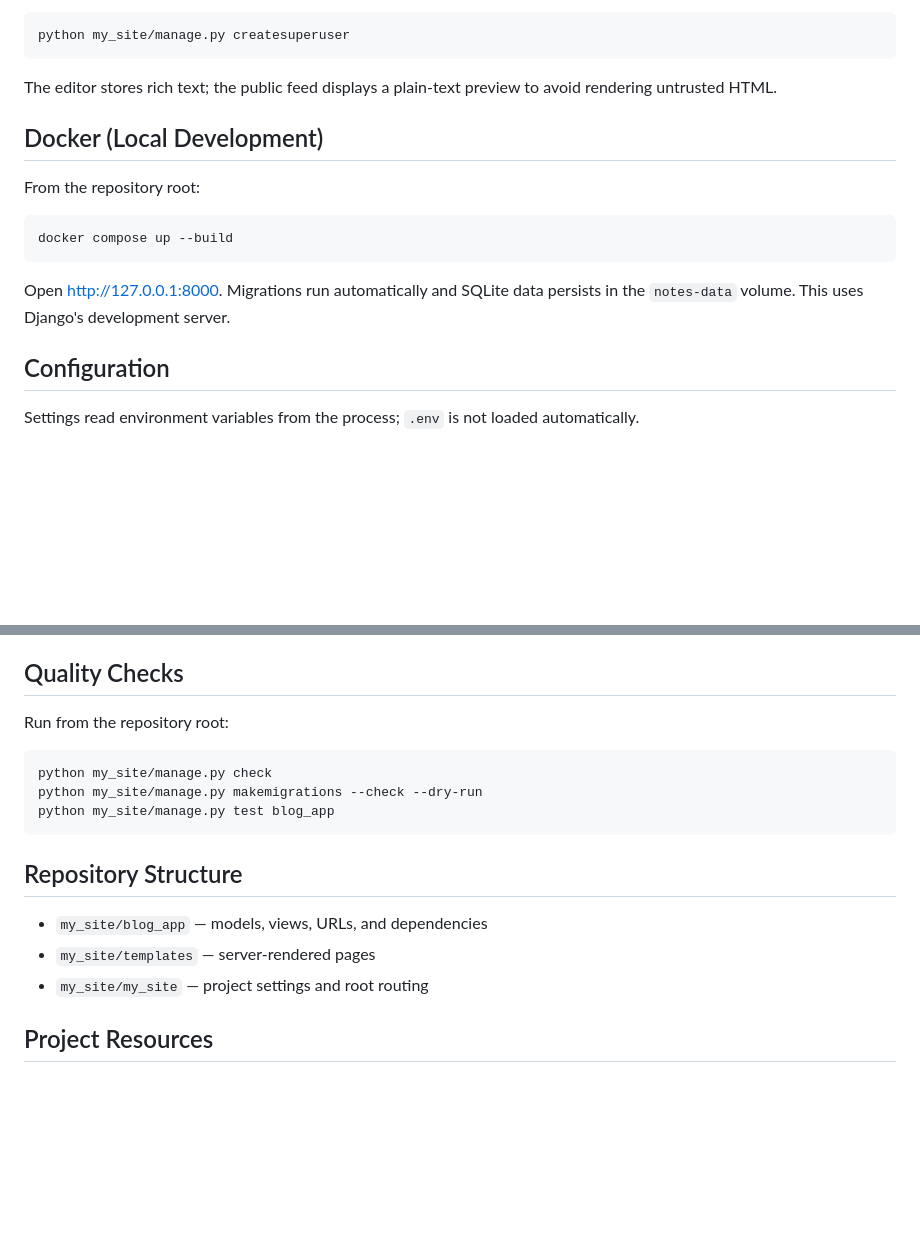
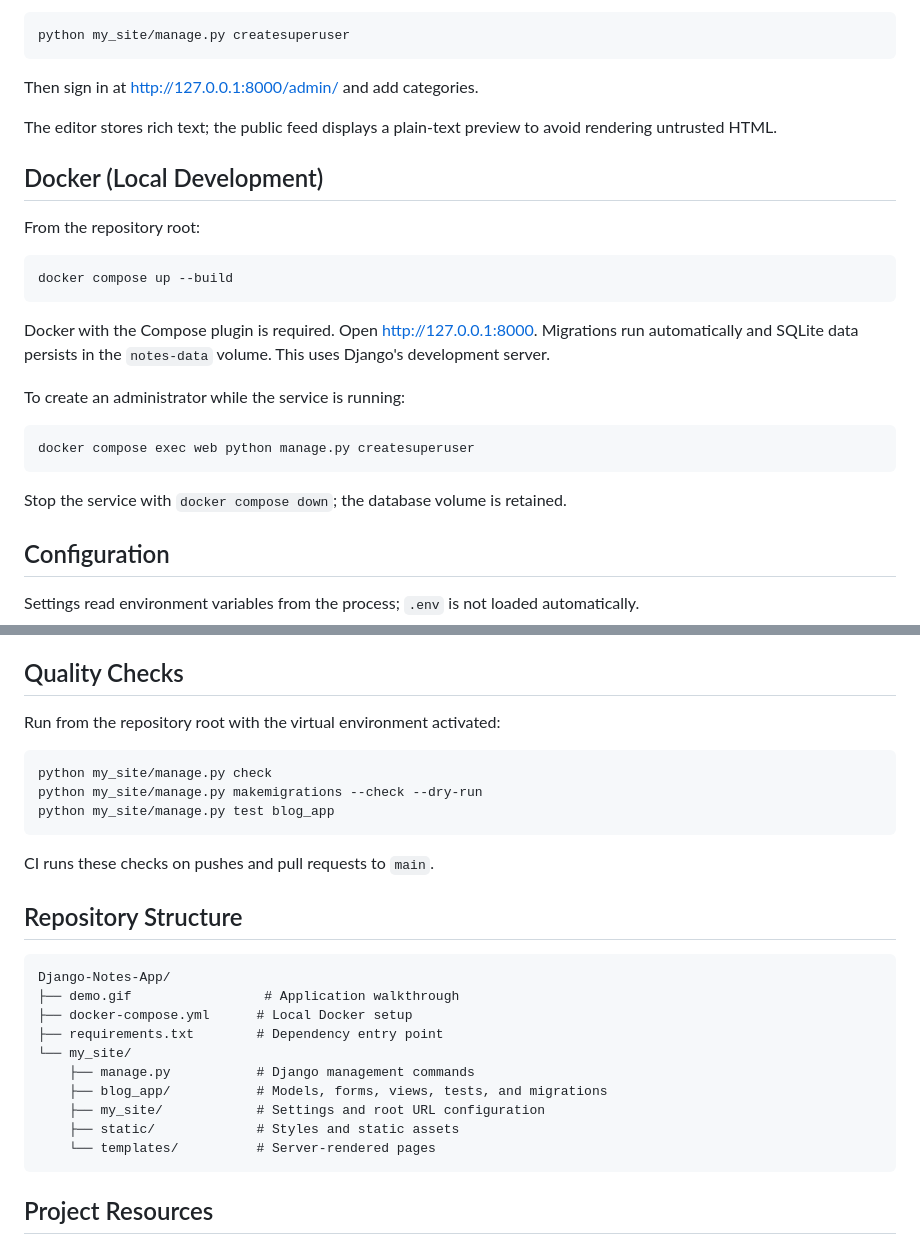
Before and after one commit to fatmakahveci/Django-Notes-App, a Markdown page: README.md, 2 parts joined by grey strips. GitHub-like rendering; blank space fills up the shorter version.

````diff
--- a/README.md
+++ b/README.md
@@ -50,6 +60,8 @@ create them in the admin using a superuser:
 ```bash
 python my_site/manage.py createsuperuser
 ```
+
+Then sign in at http://127.0.0.1:8000/admin/ and add categories.
 
 The editor stores rich text; the public feed displays a plain-text preview to
 avoid rendering untrusted HTML.
@@ -62,8 +74,16 @@ From the repository root:
 docker compose up --build
 ```
 
-Open http://127.0.0.1:8000. Migrations run automatically and SQLite data persists
+Docker with the Compose plugin is required. Open http://127.0.0.1:8000. Migrations run automatically and SQLite data persists
 in the `notes-data` volume. This uses Django's development server.
+
+To create an administrator while the service is running:
+
+```bash
+docker compose exec web python manage.py createsuperuser
+```
+
+Stop the service with `docker compose down`; the database volume is retained.
 
 ## Configuration
 
@@ -83,8 +103,7 @@ enabled when debug is disabled.
 
 ## Quality Checks
 
-Run from the repository root:
-
+Run from the repository root with the virtual environment activated:
 
 ```bash
 python my_site/manage.py check
@@ -92,11 +111,22 @@ python my_site/manage.py makemigrations --check --dry-run
 python my_site/manage.py test blog_app
 ```
 
+CI runs these checks on pushes and pull requests to `main`.
+
 ## Repository Structure
 
-- `my_site/blog_app` — models, views, URLs, and dependencies
-- `my_site/templates` — server-rendered pages
-- `my_site/my_site` — project settings and root routing
+```text
+Django-Notes-App/
+├── demo.gif                 # Application walkthrough
+├── docker-compose.yml      # Local Docker setup
+├── requirements.txt        # Dependency entry point
+└── my_site/
+    ├── manage.py           # Django management commands
+    ├── blog_app/           # Models, forms, views, tests, and migrations
+    ├── my_site/            # Settings and root URL configuration
+    ├── static/             # Styles and static assets
+    └── templates/          # Server-rendered pages
+```
 
 ## Project Resources
 
````
Also changed, not shown: other parts of README.md (+27 -17 lines), demo.gif (added).
